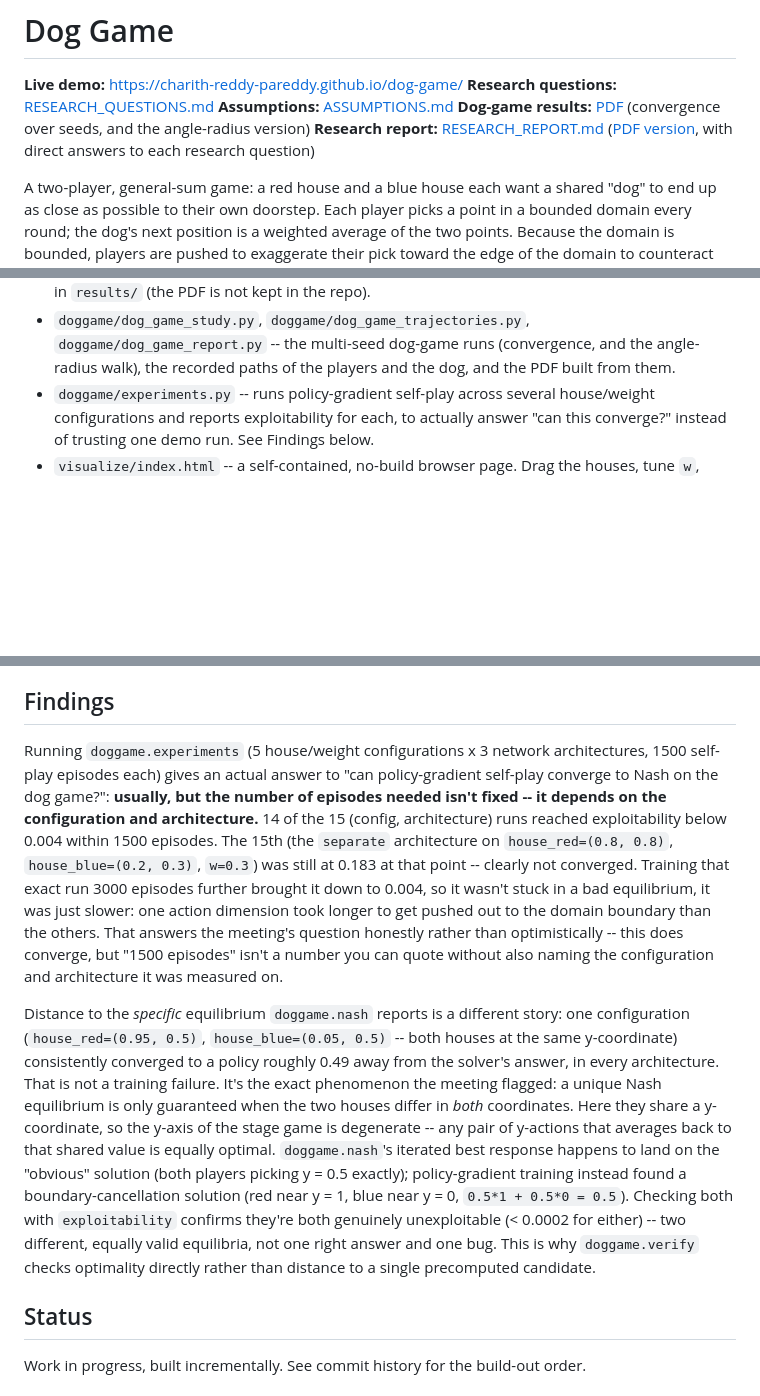
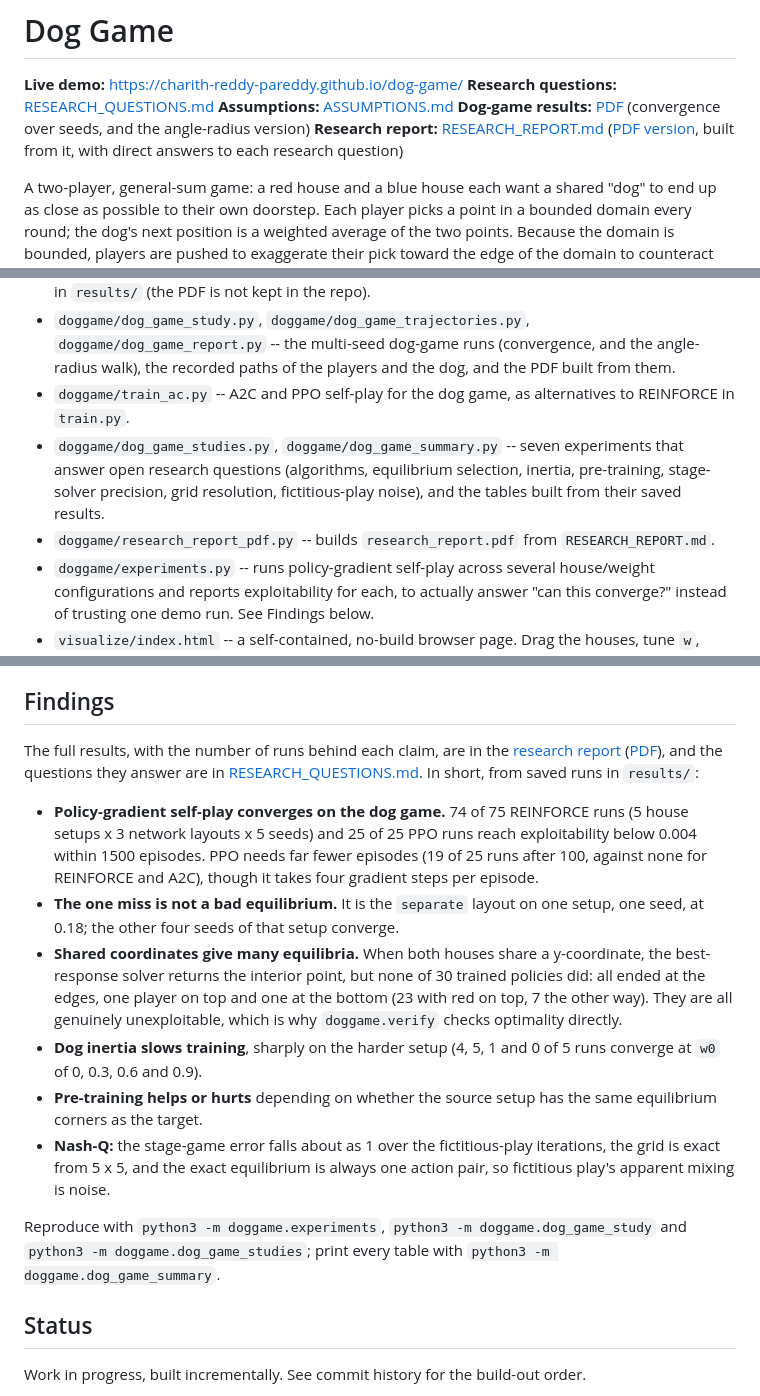
Before and after one commit to Charith-Reddy-Pareddy/dog-game, a Markdown page: README.md, 3 parts joined by grey strips. GitHub-like rendering; blank space fills up the shorter version.

Commit message:
Update the README and assumptions for the new results

```diff
--- a/README.md
+++ b/README.md
@@ -4,7 +4,7 @@
 **Research questions:** [RESEARCH_QUESTIONS.md](RESEARCH_QUESTIONS.md)
 **Assumptions:** [ASSUMPTIONS.md](ASSUMPTIONS.md)
 **Dog-game results:** [PDF](dog_game_results.pdf) (convergence over seeds, and the angle-radius version)
-**Research report:** [RESEARCH_REPORT.md](RESEARCH_REPORT.md) ([PDF version](research_report.pdf), with direct answers to each research question)
+**Research report:** [RESEARCH_REPORT.md](RESEARCH_REPORT.md) ([PDF version](research_report.pdf), built from it, with direct answers to each research question)
 
 A two-player, general-sum game: a red house and a blue house each want a
 shared "dog" to end up as close as possible to their own doorstep. Each
@@ -100,6 +100,14 @@ solver to check both against, and a browser visualization.
   `doggame/dog_game_report.py` -- the multi-seed dog-game runs (convergence, and
   the angle-radius walk), the recorded paths of the players and the dog, and the
   PDF built from them.
+- `doggame/train_ac.py` -- A2C and PPO self-play for the dog game, as alternatives
+  to REINFORCE in `train.py`.
+- `doggame/dog_game_studies.py`, `doggame/dog_game_summary.py` -- seven experiments
+  that answer open research questions (algorithms, equilibrium selection, inertia,
+  pre-training, stage-solver precision, grid resolution, fictitious-play noise), and
+  the tables built from their saved results.
+- `doggame/research_report_pdf.py` -- builds `research_report.pdf` from
+  `RESEARCH_REPORT.md`.
 - `doggame/experiments.py` -- runs policy-gradient self-play across
   several house/weight configurations and reports exploitability for
   each, to actually answer "can this converge?" instead of trusting
@@ -188,41 +196,34 @@ opinion to drag a shared audience toward their true position.
 
 ## Findings
 
-Running `doggame.experiments` (5 house/weight configurations x 3
-network architectures, 1500 self-play episodes each) gives an actual
-answer to "can policy-gradient self-play converge to Nash on the dog
-game?": **usually, but the number of episodes needed isn't fixed --
-it depends on the configuration and architecture.** 14 of the 15
-(config, architecture) runs reached exploitability below 0.004 within
-1500 episodes. The 15th (the `separate` architecture on
-`house_red=(0.8, 0.8)`, `house_blue=(0.2, 0.3)`, `w=0.3`) was still at
-0.183 at that point -- clearly not converged. Training that exact run
-3000 episodes further brought it down to 0.004, so it wasn't stuck in
-a bad equilibrium, it was just slower: one action dimension took
-longer to get pushed out to the domain boundary than the others. That
-answers the meeting's question honestly rather than optimistically --
-this does converge, but "1500 episodes" isn't a number you can quote
-without also naming the configuration and architecture it was
-measured on.
+The full results, with the number of runs behind each claim, are in the
+[research report](RESEARCH_REPORT.md) ([PDF](research_report.pdf)), and the
+questions they answer are in [RESEARCH_QUESTIONS.md](RESEARCH_QUESTIONS.md).
+In short, from saved runs in `results/`:
 
-Distance to the *specific* equilibrium `doggame.nash` reports is a
-different story: one configuration (`house_red=(0.95, 0.5)`,
-`house_blue=(0.05, 0.5)` -- both houses at the same y-coordinate)
-consistently converged to a policy roughly 0.49 away from the
-solver's answer, in every architecture. That is not a training
-failure. It's the exact phenomenon the meeting flagged: a unique Nash
-equilibrium is only guaranteed when the two houses differ in *both*
-coordinates. Here they share a y-coordinate, so the y-axis of the
-stage game is degenerate -- any pair of y-actions that averages back
-to that shared value is equally optimal. `doggame.nash`'s iterated
-best response happens to land on the "obvious" solution (both players
-picking y = 0.5 exactly); policy-gradient training instead found a
-boundary-cancellation solution (red near y = 1, blue near y = 0,
-`0.5*1 + 0.5*0 = 0.5`). Checking both with `exploitability` confirms
-they're both genuinely unexploitable (< 0.0002 for either) -- two
-different, equally valid equilibria, not one right answer and one
-bug. This is why `doggame.verify` checks optimality directly rather
-than distance to a single precomputed candidate.
+- **Policy-gradient self-play converges on the dog game.** 74 of 75 REINFORCE
+  runs (5 house setups x 3 network layouts x 5 seeds) and 25 of 25 PPO runs reach
+  exploitability below 0.004 within 1500 episodes. PPO needs far fewer episodes
+  (19 of 25 runs after 100, against none for REINFORCE and A2C), though it takes
+  four gradient steps per episode.
+- **The one miss is not a bad equilibrium.** It is the `separate` layout on one
+  setup, one seed, at 0.18; the other four seeds of that setup converge.
+- **Shared coordinates give many equilibria.** When both houses share a
+  y-coordinate, the best-response solver returns the interior point, but none of
+  30 trained policies did: all ended at the edges, one player on top and one at
+  the bottom (23 with red on top, 7 the other way). They are all genuinely
+  unexploitable, which is why `doggame.verify` checks optimality directly.
+- **Dog inertia slows training**, sharply on the harder setup (4, 5, 1 and 0 of 5
+  runs converge at `w0` of 0, 0.3, 0.6 and 0.9).
+- **Pre-training helps or hurts** depending on whether the source setup has the
+  same equilibrium corners as the target.
+- **Nash-Q:** the stage-game error falls about as 1 over the fictitious-play
+  iterations, the grid is exact from 5 x 5, and the exact equilibrium is always one
+  action pair, so fictitious play's apparent mixing is noise.
+
+Reproduce with `python3 -m doggame.experiments`,
+`python3 -m doggame.dog_game_study` and `python3 -m doggame.dog_game_studies`; print
+every table with `python3 -m doggame.dog_game_summary`.
 
 ## Status
 
```
Also changed, not shown: ASSUMPTIONS.md (+13 -6 lines).
